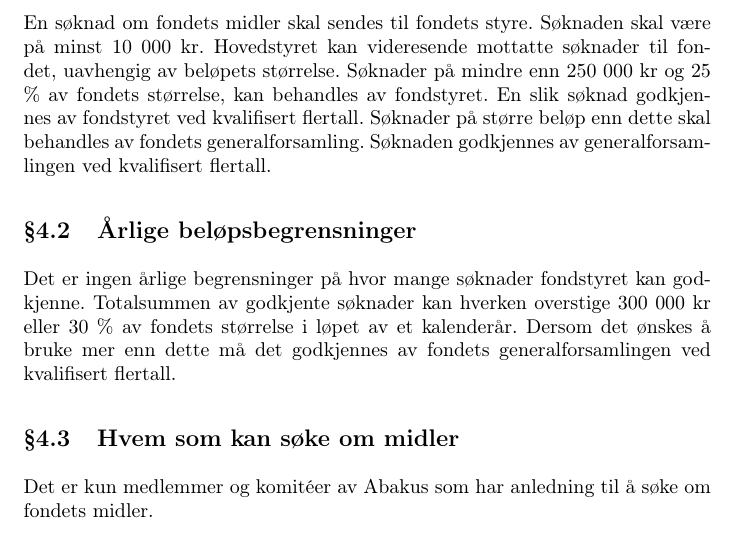
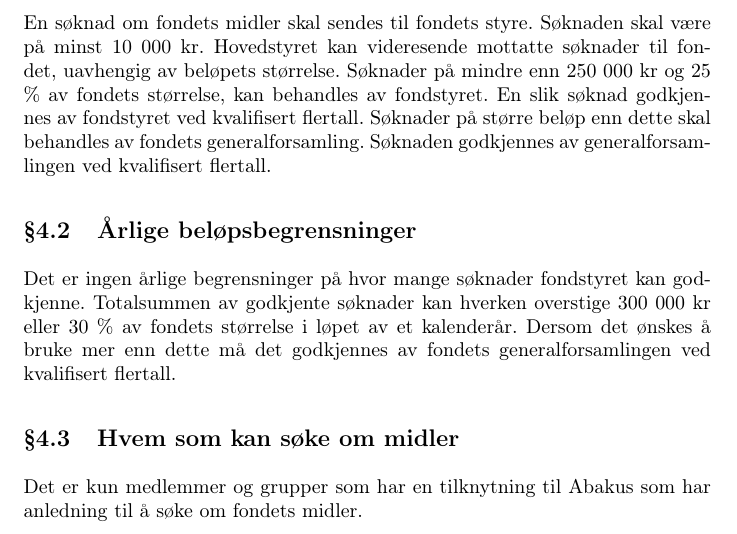
Before and after one commit to abakus-ntnu/statutter, a LaTeX document (fond-statutter.tex, which reads fond-statutter/07-soknader.tex): part of page 4 of 6, cut so that both start at the same text. Compiled offline with pdfLaTeX.

Commit message:
genfors15 7.3

```diff
--- a/fond-statutter/07-soknader.tex
+++ b/fond-statutter/07-soknader.tex
@@ -16,8 +16,8 @@ bruke mer enn dette må det godkjennes av fondets generalforsamlingen ved
 kvalifisert flertall.
 
 \subsection{Hvem som kan søke om midler}
-Det er kun medlemmer og komitéer av Abakus som har anledning til å søke om
-fondets midler.
+Det er kun medlemmer og  grupper som har en tilknytning til Abakus som har
+anledning til å søke om fondets midler.
 
 \subsection{Søknadens innhold}
 Søknaden skal inneholde hvem som søker, formålet med søknaden og antall kroner
```
